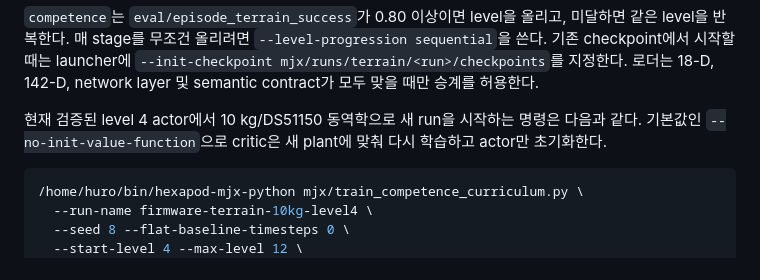
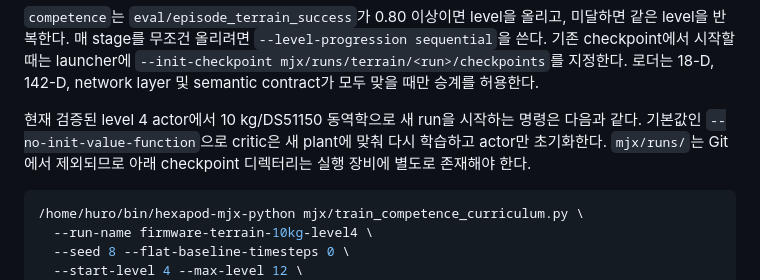
Before and after one commit to twwawy/Hexapod-Robot, a Markdown page: mjx/RL_DESIGN.md, the part around the change. GitHub-like rendering.

````diff
--- a/mjx/RL_DESIGN.md
+++ b/mjx/RL_DESIGN.md
@@ -194,7 +194,8 @@ episode evaluation과 렌더링을 건너뛸 수 있다. Curriculum 실행에는
 
 현재 검증된 level 4 actor에서 10 kg/DS51150 동역학으로 새 run을 시작하는 명령은
 다음과 같다. 기본값인 `--no-init-value-function`으로 critic은 새 plant에 맞춰 다시
-학습하고 actor만 초기화한다.
+학습하고 actor만 초기화한다. `mjx/runs/`는 Git에서 제외되므로 아래 checkpoint
+디렉터리는 실행 장비에 별도로 존재해야 한다.
 
 ```bash
 /home/huro/bin/hexapod-mjx-python mjx/train_competence_curriculum.py \
````
Also changed, not shown: README.md (+2 -0 lines).
